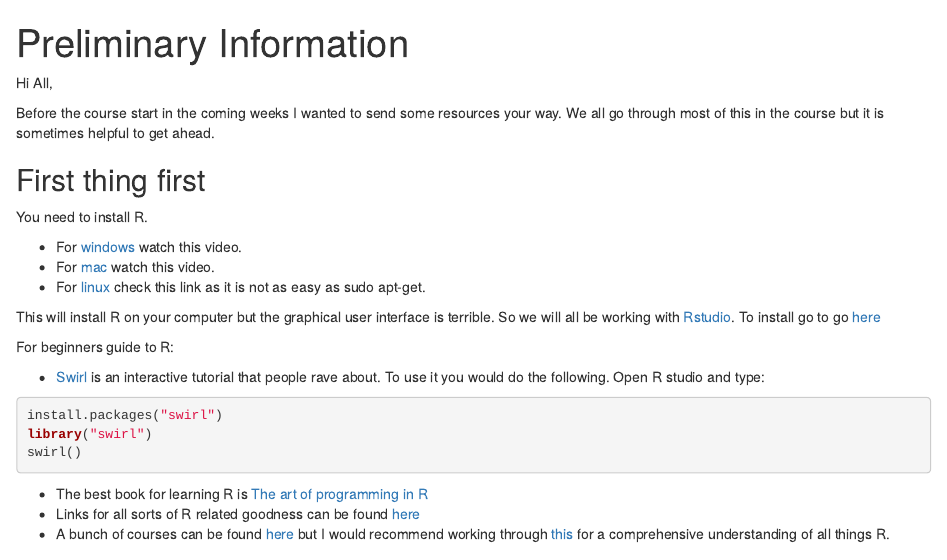
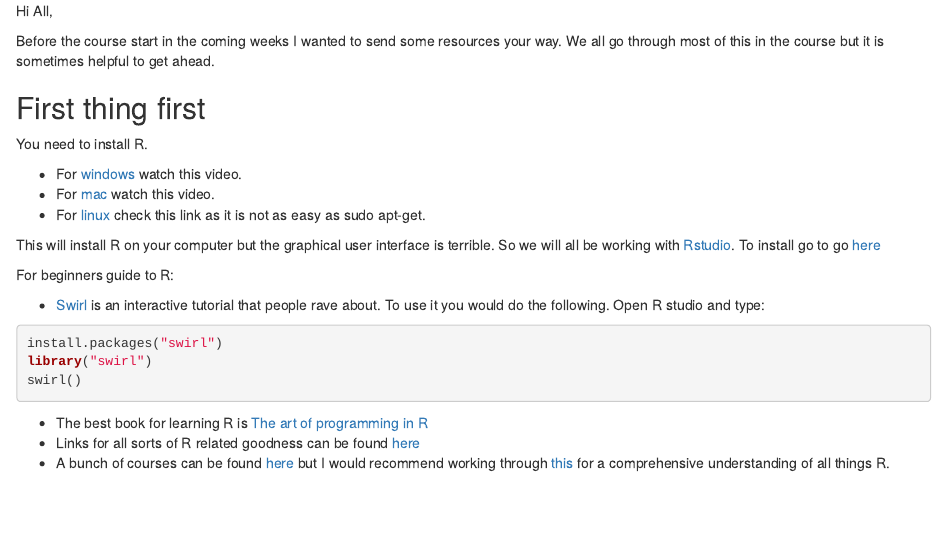
Before and after one commit to pdparker/rcourse, an R Markdown document (README.Rmd): the page in a window 1100 px wide, from its top. Rendered offline with R 4.5, knitr and Pandoc, with nearby package versions.

Commit message:
Fixed readme headings

```diff
--- a/README.Rmd
+++ b/README.Rmd
@@ -1,8 +1,3 @@
----
-title: "Preliminary Information"
-output: html_document
----
-
 Hi All,
 
 Before the course start in the coming weeks I wanted to send some resources your way. We all go through most of this in the course but it is sometimes helpful to get ahead.
```
Also changed, not shown: README.html.
